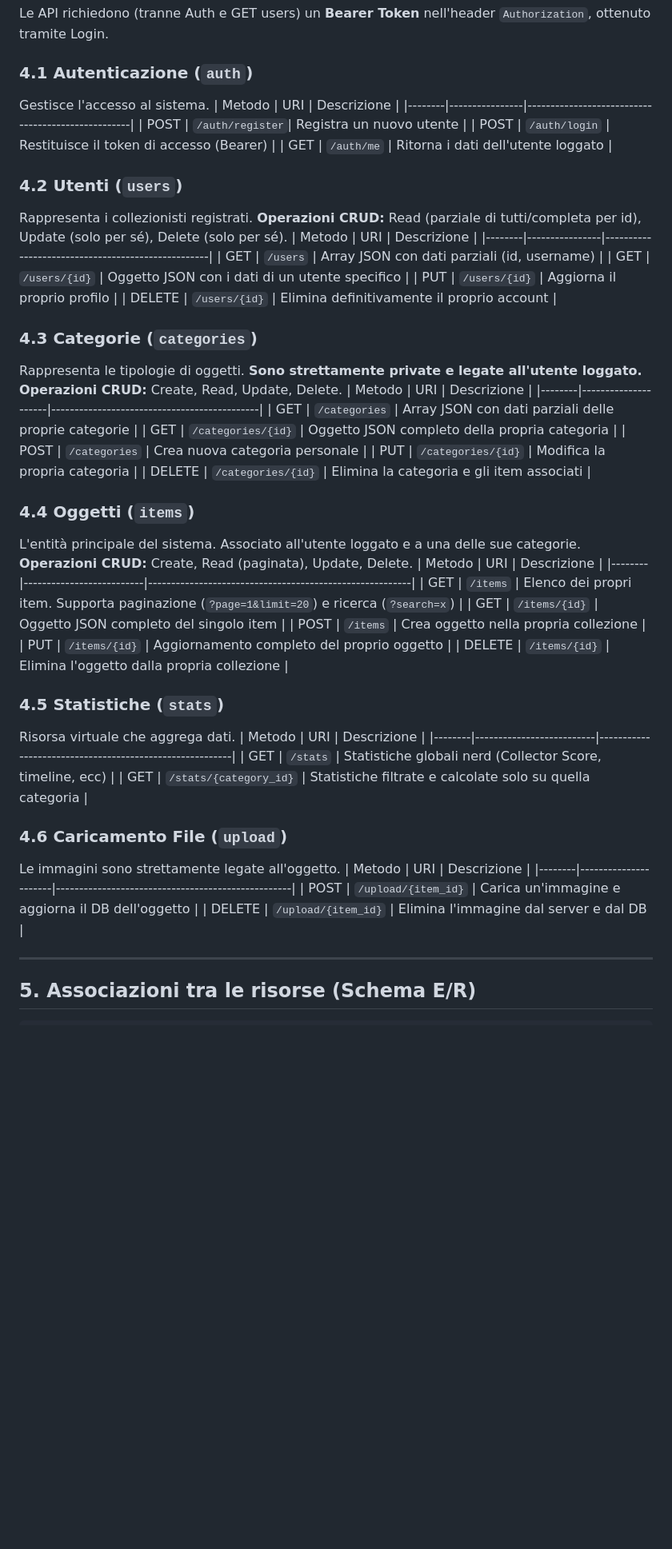
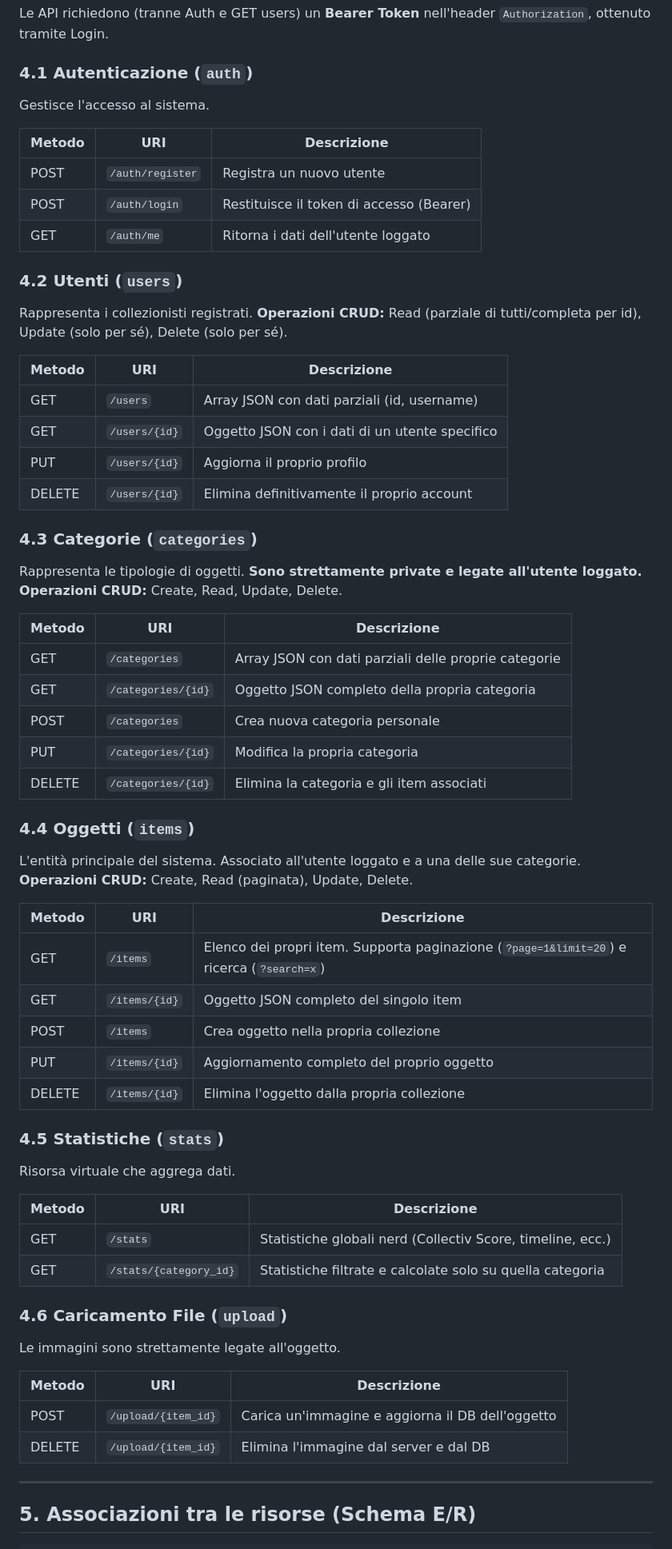
Before and after one commit to peppe17182/tpsiproject, a Markdown page: README.md, the part around one of its changes. Shown at 80% size. Drawn GitHub-style; blank space fills up the shorter version.

```diff
--- a/README.md
+++ b/README.md
@@ -25,58 +25,70 @@ L'unico script invocato direttamente dal web server e' **`index.php`**, posizion
 Le API richiedono (tranne Auth e GET users) un **Bearer Token** nell'header `Authorization`, ottenuto tramite Login.
 
 ### 4.1 Autenticazione (`auth`)
+
 Gestisce l'accesso al sistema.
-| Metodo | URI            | Descrizione                                       |
-|--------|----------------|---------------------------------------------------|
-| POST   | `/auth/register`| Registra un nuovo utente                         |
-| POST   | `/auth/login`  | Restituisce il token di accesso (Bearer)          |
-| GET    | `/auth/me`     | Ritorna i dati dell'utente loggato                |
+
+| Metodo | URI              | Descrizione                              |
+| ------ | ---------------- | ---------------------------------------- |
+| POST   | `/auth/register` | Registra un nuovo utente                 |
+| POST   | `/auth/login`    | Restituisce il token di accesso (Bearer) |
+| GET    | `/auth/me`       | Ritorna i dati dell'utente loggato       |
 
 ### 4.2 Utenti (`users`)
+
 Rappresenta i collezionisti registrati.
 **Operazioni CRUD:** Read (parziale di tutti/completa per id), Update (solo per sé), Delete (solo per sé).
-| Metodo | URI            | Descrizione                                       |
-|--------|----------------|---------------------------------------------------|
-| GET    | `/users`       | Array JSON con dati parziali (id, username)       |
-| GET    | `/users/{id}`  | Oggetto JSON con i dati di un utente specifico    |
-| PUT    | `/users/{id}`  | Aggiorna il proprio profilo                       |
-| DELETE | `/users/{id}`  | Elimina definitivamente il proprio account        |
+
+| Metodo | URI           | Descrizione                                    |
+| ------ | ------------- | ---------------------------------------------- |
+| GET    | `/users`      | Array JSON con dati parziali (id, username)    |
+| GET    | `/users/{id}` | Oggetto JSON con i dati di un utente specifico |
+| PUT    | `/users/{id}` | Aggiorna il proprio profilo                    |
+| DELETE | `/users/{id}` | Elimina definitivamente il proprio account     |
 
 ### 4.3 Categorie (`categories`)
+
 Rappresenta le tipologie di oggetti. **Sono strettamente private e legate all'utente loggato.**
 **Operazioni CRUD:** Create, Read, Update, Delete.
-| Metodo | URI                 | Descrizione                                 |
-|--------|---------------------|---------------------------------------------|
-| GET    | `/categories`       | Array JSON con dati parziali delle proprie categorie |
-| GET    | `/categories/{id}`  | Oggetto JSON completo della propria categoria |
-| POST   | `/categories`       | Crea nuova categoria personale              |
-| PUT    | `/categories/{id}`  | Modifica la propria categoria               |
-| DELETE | `/categories/{id}`  | Elimina la categoria e gli item associati   |
+
+| Metodo | URI                | Descrizione                                          |
+| ------ | ------------------ | ---------------------------------------------------- |
+| GET    | `/categories`      | Array JSON con dati parziali delle proprie categorie |
+| GET    | `/categories/{id}` | Oggetto JSON completo della propria categoria        |
+| POST   | `/categories`      | Crea nuova categoria personale                       |
+| PUT    | `/categories/{id}` | Modifica la propria categoria                        |
+| DELETE | `/categories/{id}` | Elimina la categoria e gli item associati            |
 
 ### 4.4 Oggetti (`items`)
+
 L'entità principale del sistema. Associato all'utente loggato e a una delle sue categorie.
 **Operazioni CRUD:** Create, Read (paginata), Update, Delete.
-| Metodo | URI                      | Descrizione                                             |
-|--------|--------------------------|---------------------------------------------------------|
-| GET    | `/items`                 | Elenco dei propri item. Supporta paginazione (`?page=1&limit=20`) e ricerca (`?search=x`) |
-| GET    | `/items/{id}`            | Oggetto JSON completo del singolo item                  |
-| POST   | `/items`                 | Crea oggetto nella propria collezione                   |
-| PUT    | `/items/{id}`            | Aggiornamento completo del proprio oggetto              |
-| DELETE | `/items/{id}`            | Elimina l'oggetto dalla propria collezione              |
+
+| Metodo | URI           | Descrizione                                                                               |
+| ------ | ------------- | ----------------------------------------------------------------------------------------- |
+| GET    | `/items`      | Elenco dei propri item. Supporta paginazione (`?page=1&limit=20`) e ricerca (`?search=x`) |
+| GET    | `/items/{id}` | Oggetto JSON completo del singolo item                                                    |
+| POST   | `/items`      | Crea oggetto nella propria collezione                                                     |
+| PUT    | `/items/{id}` | Aggiornamento completo del proprio oggetto                                                |
+| DELETE | `/items/{id}` | Elimina l'oggetto dalla propria collezione                                                |
 
 ### 4.5 Statistiche (`stats`)
+
 Risorsa virtuale che aggrega dati.
-| Metodo | URI                      | Descrizione                                             |
-|--------|--------------------------|---------------------------------------------------------|
-| GET    | `/stats`                 | Statistiche globali nerd (Collector Score, timeline, ecc) |
-| GET    | `/stats/{category_id}`   | Statistiche filtrate e calcolate solo su quella categoria |
+
+| Metodo | URI                    | Descrizione                                                |
+| ------ | ---------------------- | ---------------------------------------------------------- |
+| GET    | `/stats`               | Statistiche globali nerd (Collectiv Score, timeline, ecc.) |
+| GET    | `/stats/{category_id}` | Statistiche filtrate e calcolate solo su quella categoria  |
 
 ### 4.6 Caricamento File (`upload`)
+
 Le immagini sono strettamente legate all'oggetto.
-| Metodo | URI                  | Descrizione                                       |
-|--------|----------------------|---------------------------------------------------|
-| POST   | `/upload/{item_id}`  | Carica un'immagine e aggiorna il DB dell'oggetto  |
-| DELETE | `/upload/{item_id}`  | Elimina l'immagine dal server e dal DB            |
+
+| Metodo | URI                 | Descrizione                                      |
+| ------ | ------------------- | ------------------------------------------------ |
+| POST   | `/upload/{item_id}` | Carica un'immagine e aggiorna il DB dell'oggetto |
+| DELETE | `/upload/{item_id}` | Elimina l'immagine dal server e dal DB           |
 
 ---
 
```
Also changed, not shown: other parts of README.md (+47 -18 lines).
